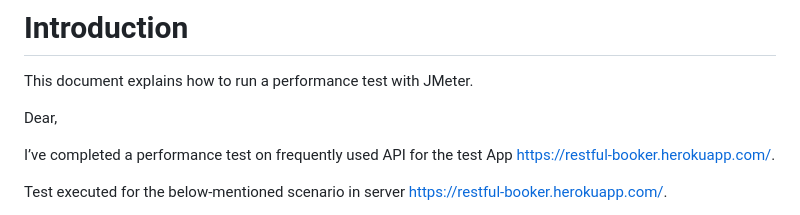
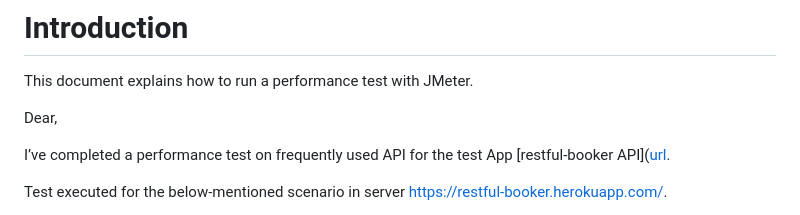
Before and after one commit to KaushikDebdas/Performance-Testing, a Markdown page: README.md, the part around the change. Rendered like a GitHub page.

```diff
--- a/README.md
+++ b/README.md
@@ -4,7 +4,7 @@ This document explains how to run a performance test with JMeter.
 
 Dear,
 
-I’ve completed a performance test on frequently used API for the test App https://restful-booker.herokuapp.com/.
+I’ve completed a performance test on frequently used API for the test App [restful-booker API]([url](https://restful-booker.herokuapp.com).
 
 Test executed for the below-mentioned scenario in server https://restful-booker.herokuapp.com/.
 
```
